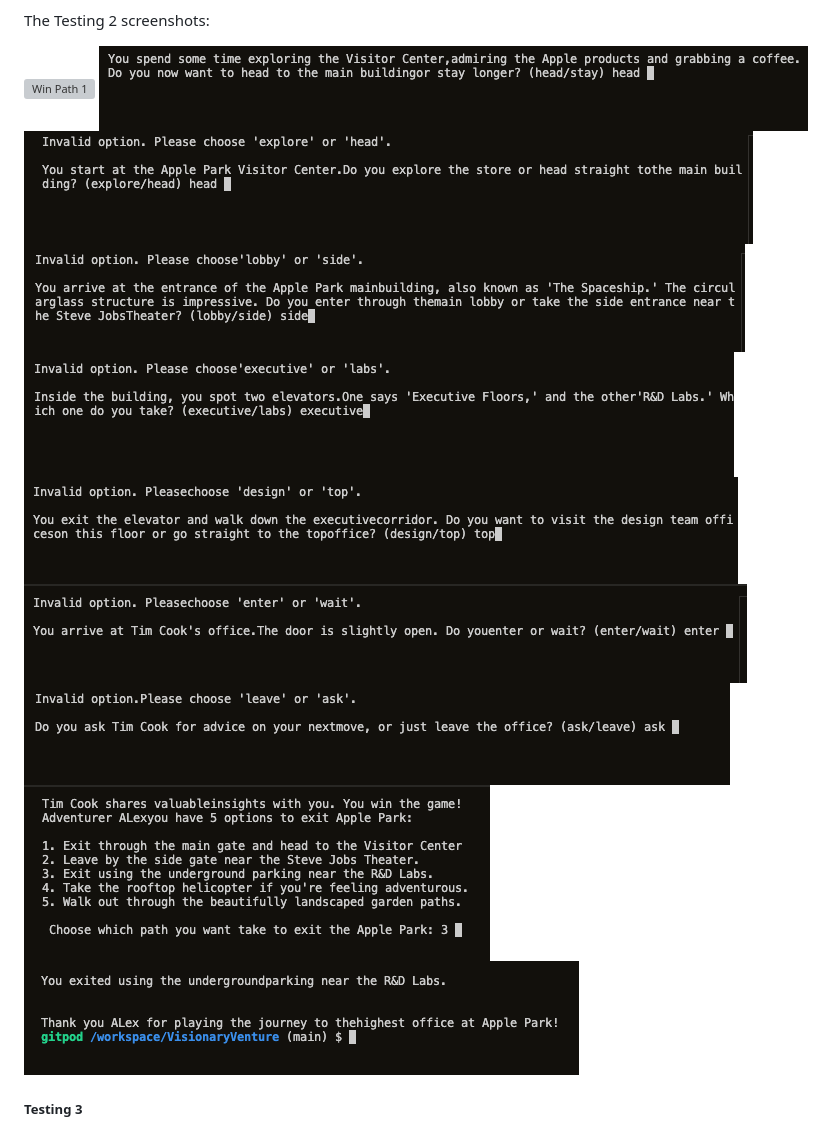
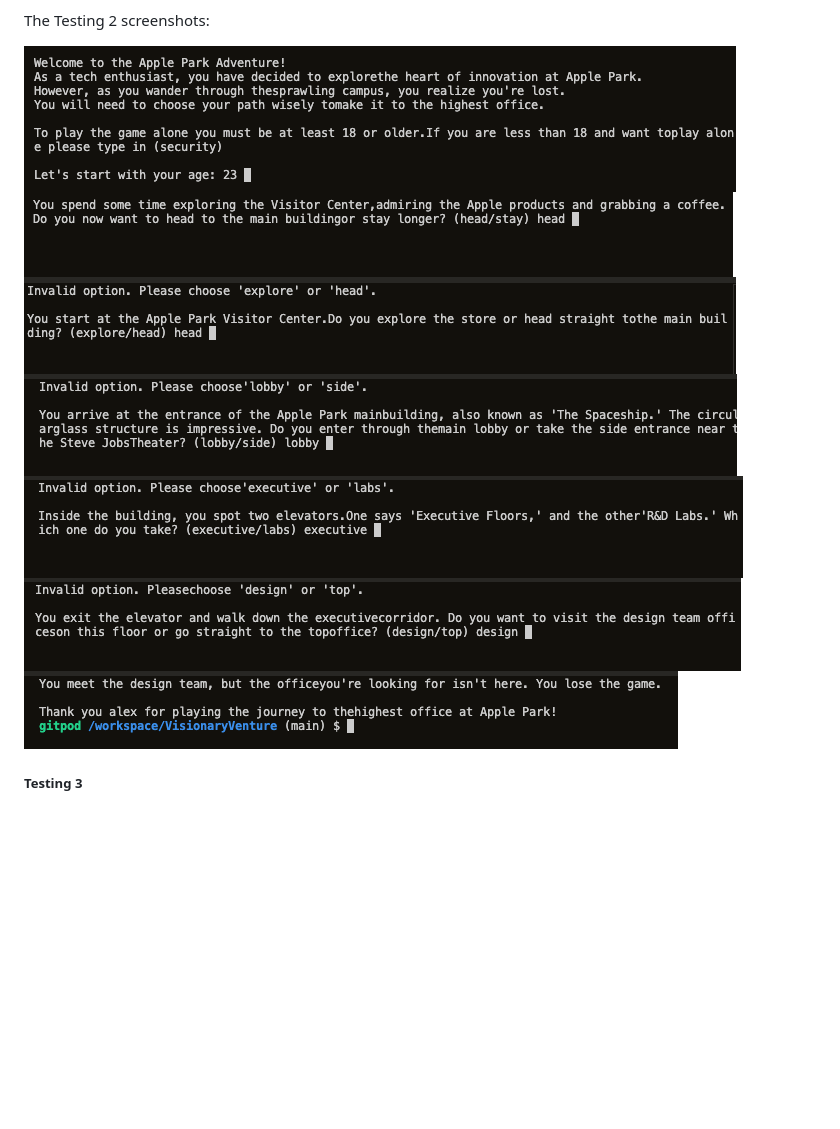
Before and after one commit to ZakariyeNor/VisionaryVenture, a Markdown page: TESTING.md, the part around the change. Rendered like a GitHub page; blank space fills up the shorter version; grey boxes are pictures that could not be loaded.

```diff
--- a/TESTING.md
+++ b/TESTING.md
@@ -66,16 +66,13 @@ The Testing 2 screenshots:
 
 The Testing 2 screenshots:
 
-![Win Path 1](documentation/first_win_option.png)
+![Loose Path 1](documentation/loose_1.png)
 ![Win Path 2](documentation/second_win.png)
-![Win Path 3](documentation/win_3.png)
-![Win Path 4](documentation/win_4.png)
-![Win Path 5](documentation/win_5.png)
-![Win Path 6](documentation/win_6.png)
-![Win Path 7](documentation/win_7.png)
-![Win Path 8](documentation/win_8.png)
-![Exit Options](documentation/exit_option.png)
-![Winner Way Out](documentation/winner_exit.png)
+![Loose Path 3](documentation/loose_3.png)
+![Loose Path 4](documentation/loose_4.png)
+![Loose Path 5](documentation/loose_5.png)
+![Loose Path 6](documentation/loose_6.png)
+![Looser Way Out](documentation/game_over.png)
 
 ##### Testing 3
 
```
